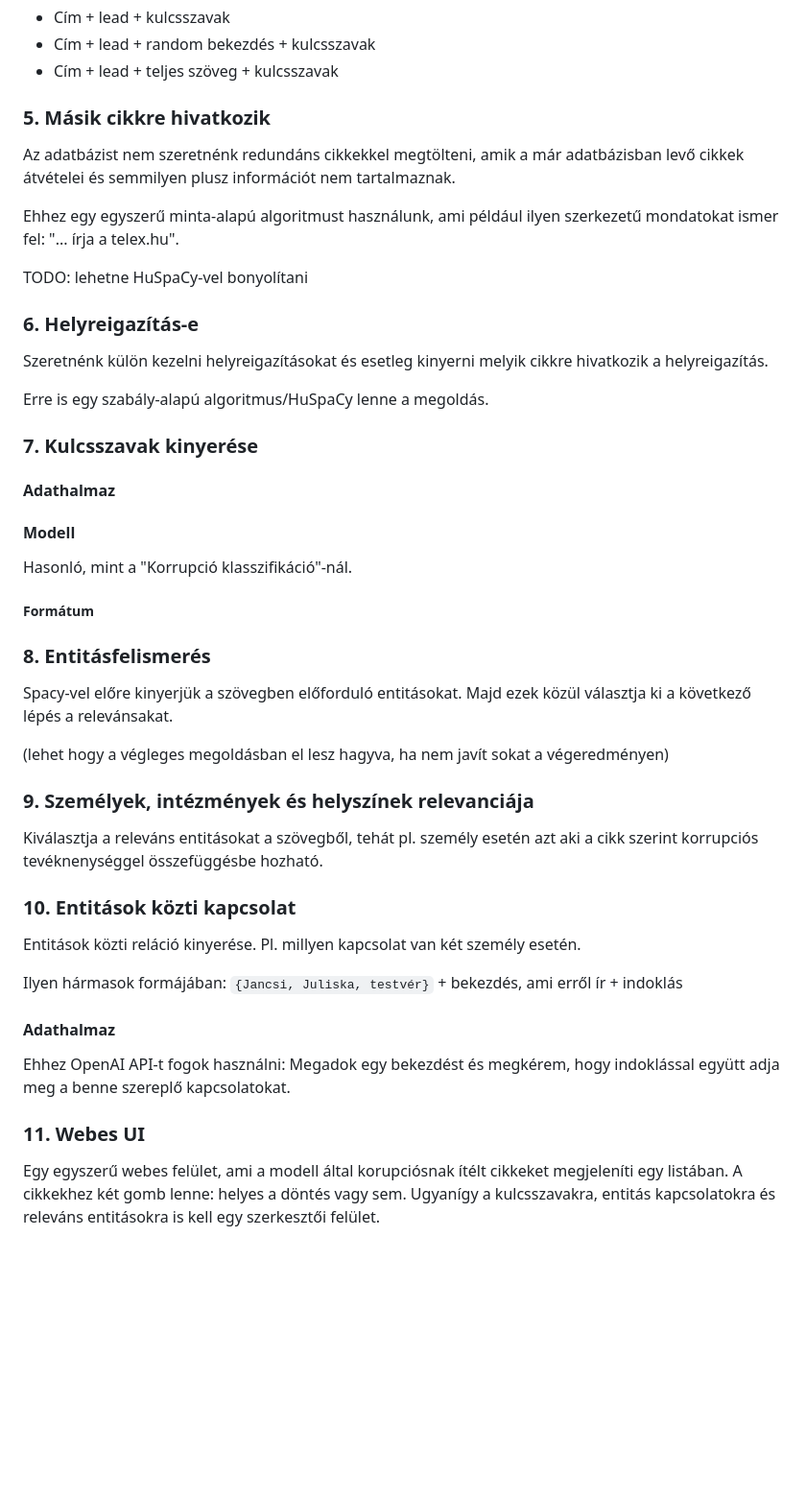
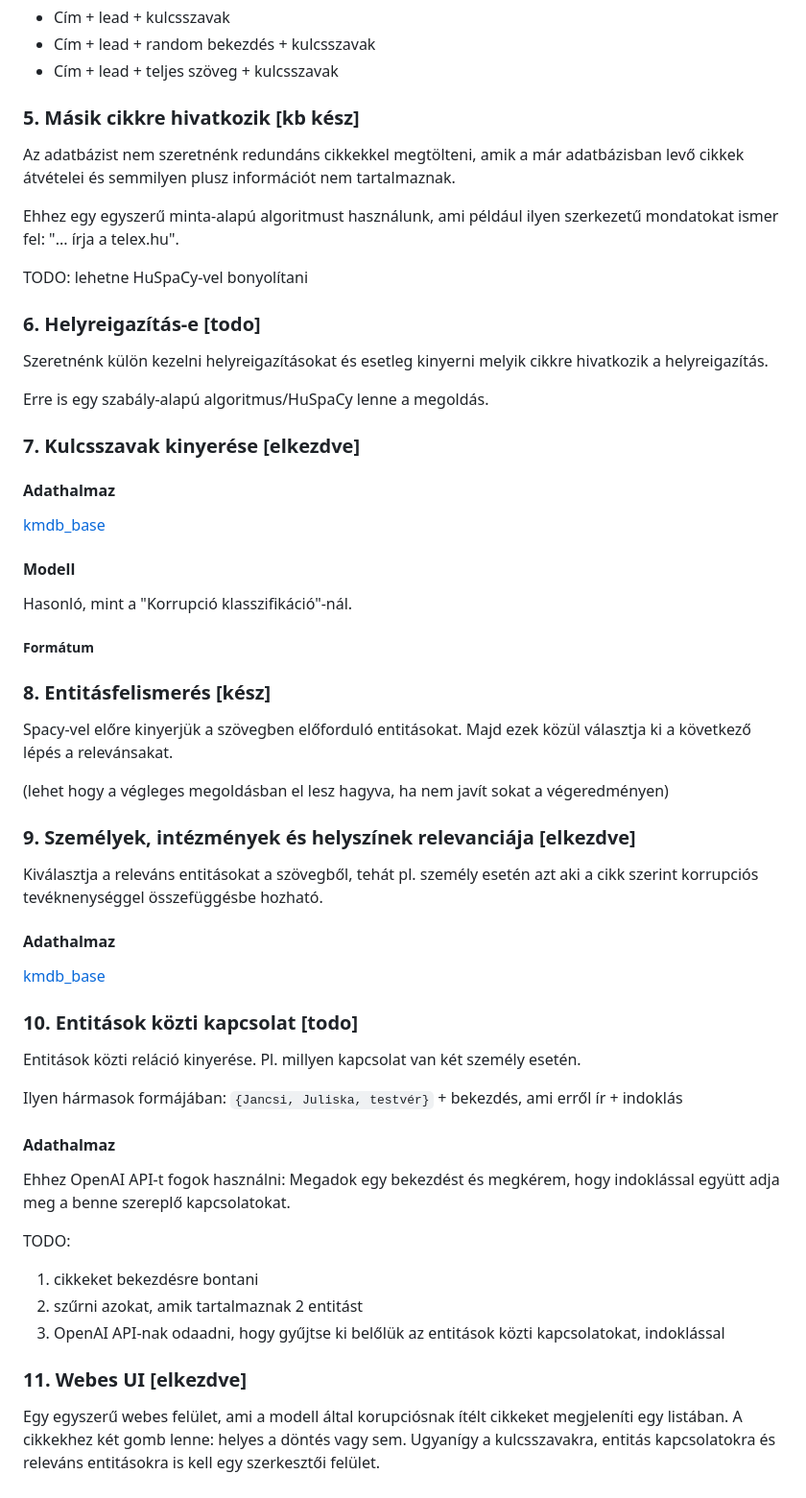
Before and after one commit to boapps/szakdoga, a Markdown page: README.md, the part around the change printed below. Shown: that part at 96% size. Drawn GitHub-style; blank space fills up the shorter version.

Commit message:
update readme with progress

```diff
--- a/README.md
+++ b/README.md
@@ -77,7 +77,7 @@ lehetőségek:
 - Cím + lead + random bekezdés + kulcsszavak
 - Cím + lead + teljes szöveg + kulcsszavak
 
-### 5. Másik cikkre hivatkozik
+### 5. Másik cikkre hivatkozik [kb kész]
 
 Az adatbázist nem szeretnénk redundáns cikkekkel megtölteni, amik a már adatbázisban levő cikkek átvételei és semmilyen plusz információt nem tartalmaznak.
 
@@ -85,15 +85,17 @@ Ehhez egy egyszerű minta-alapú algoritmust használunk, ami például ilyen sz
 
 TODO: lehetne HuSpaCy-vel bonyolítani
 
-### 6. Helyreigazítás-e
+### 6. Helyreigazítás-e [todo]
 
 Szeretnénk külön kezelni helyreigazításokat és esetleg kinyerni melyik cikkre hivatkozik a helyreigazítás.
 
 Erre is egy szabály-alapú algoritmus/HuSpaCy lenne a megoldás.
 
-### 7. Kulcsszavak kinyerése
+### 7. Kulcsszavak kinyerése [elkezdve]
 
 #### Adathalmaz
+
+[kmdb_base](https://huggingface.co/datasets/boapps/kmdb_base)
 
 #### Modell
 
@@ -101,18 +103,22 @@ Hasonló, mint a "Korrupció klasszifikáció"-nál.
 
 ##### Formátum
 
-### 8. Entitásfelismerés
+### 8. Entitásfelismerés [kész]
 
 Spacy-vel előre kinyerjük a szövegben előforduló entitásokat.
 Majd ezek közül választja ki a következő lépés a relevánsakat.
 
 (lehet hogy a végleges megoldásban el lesz hagyva, ha nem javít sokat a végeredményen)
 
-### 9. Személyek, intézmények és helyszínek relevanciája
+### 9. Személyek, intézmények és helyszínek relevanciája [elkezdve]
 
 Kiválasztja a releváns entitásokat a szövegből, tehát pl. személy esetén azt aki a cikk szerint korrupciós tevéknenységgel összefüggésbe hozható.
 
-### 10. Entitások közti kapcsolat
+#### Adathalmaz
+
+[kmdb_base](https://huggingface.co/datasets/boapps/kmdb_base)
+
+### 10. Entitások közti kapcsolat [todo]
 
 Entitások közti reláció kinyerése.
 Pl. millyen kapcsolat van két személy esetén.
@@ -123,7 +129,12 @@ Ilyen hármasok formájában: `{Jancsi, Juliska, testvér}` + bekezdés, ami err
 
 Ehhez OpenAI API-t fogok használni: Megadok egy bekezdést és megkérem, hogy indoklással együtt adja meg a benne szereplő kapcsolatokat.
 
-### 11. Webes UI
+TODO:
+1. cikkeket bekezdésre bontani
+2. szűrni azokat, amik tartalmaznak 2 entitást
+3. OpenAI API-nak odaadni, hogy gyűjtse ki belőlük az entitások közti kapcsolatokat, indoklással
+
+### 11. Webes UI [elkezdve]
 
 Egy egyszerű webes felület, ami a modell által korupciósnak ítélt cikkeket megjeleníti egy listában.
 A cikkekhez két gomb lenne: helyes a döntés vagy sem.
```
Also changed, not shown: other parts of README.md (+6 -6 lines).
